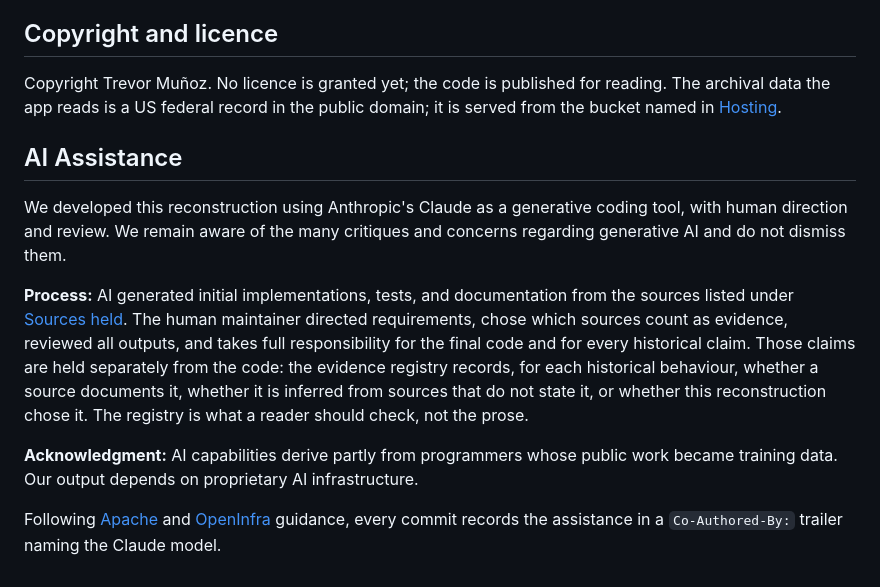
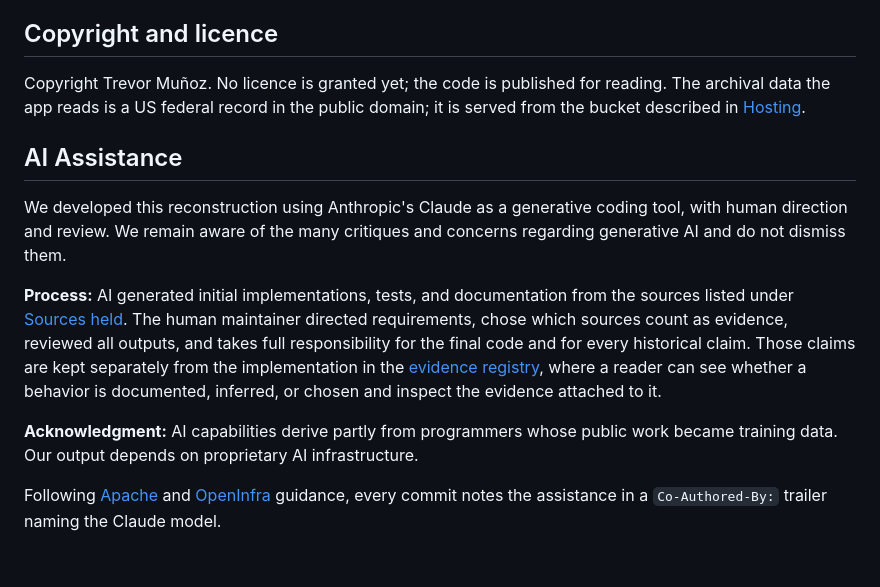
Before and after one commit to trevormunoz/dialog-file60, a Markdown page: README.md, the part around one of its changes. Rendered like a GitHub page.

```diff
--- a/README.md
+++ b/README.md
@@ -95,32 +118,14 @@ fault in the reconstruction, not a DIALOG response.
 
 ## Copyright and licence
 
-Copyright Trevor Muñoz. No licence is granted yet; the code is published for
-reading. The archival data the app reads is a US federal record in the
-public domain; it is served from the bucket named in
-[Hosting](docs/hosting.md).
+Copyright Trevor Muñoz. No licence is granted yet; the code is published for reading. The archival data the app reads is a US federal record in the public domain; it is served from the bucket described in [Hosting](docs/hosting.md).
 
 ## AI Assistance
 
-We developed this reconstruction using Anthropic's Claude as a generative
-coding tool, with human direction and review. We remain aware of the many
-critiques and concerns regarding generative AI and do not dismiss them.
+We developed this reconstruction using Anthropic's Claude as a generative coding tool, with human direction and review. We remain aware of the many critiques and concerns regarding generative AI and do not dismiss them.
 
-**Process:** AI generated initial implementations, tests, and documentation
-from the sources listed under [Sources held](docs/reconstruction.md#sources-held).
-The human maintainer directed requirements, chose which sources count as evidence, reviewed all
-outputs, and takes full responsibility for the final code and for every
-historical claim. Those claims are held separately from the code: the
-evidence registry records, for each historical behaviour, whether a source
-documents it, whether it is inferred from sources that do not state it, or
-whether this reconstruction chose it. The registry is what a reader should
-check, not the prose.
+**Process:** AI generated initial implementations, tests, and documentation from the sources listed under [Sources held](docs/reconstruction.md#sources-held). The human maintainer directed requirements, chose which sources count as evidence, reviewed all outputs, and takes full responsibility for the final code and for every historical claim. Those claims are kept separately from the implementation in the [evidence registry](#evidence-registry), where a reader can see whether a behavior is documented, inferred, or chosen and inspect the evidence attached to it.
 
-**Acknowledgment:** AI capabilities derive partly from programmers whose
-public work became training data. Our output depends on proprietary AI
-infrastructure.
+**Acknowledgment:** AI capabilities derive partly from programmers whose public work became training data. Our output depends on proprietary AI infrastructure.
 
-Following [Apache](https://www.apache.org/legal/generative-tooling.html) and
-[OpenInfra](https://openinfra.org/legal/ai-policy/) guidance, every commit
-records the assistance in a `Co-Authored-By:` trailer naming the Claude
-model.
+Following [Apache](https://www.apache.org/legal/generative-tooling.html) and [OpenInfra](https://openinfra.org/legal/ai-policy/) guidance, every commit notes the assistance in a `Co-Authored-By:` trailer naming the Claude model.
```
Also changed, not shown: other parts of README.md (+98 -75 lines), docs/development.md (+12 -0 lines), docs/reconstruction.md (+1 -1 lines).
